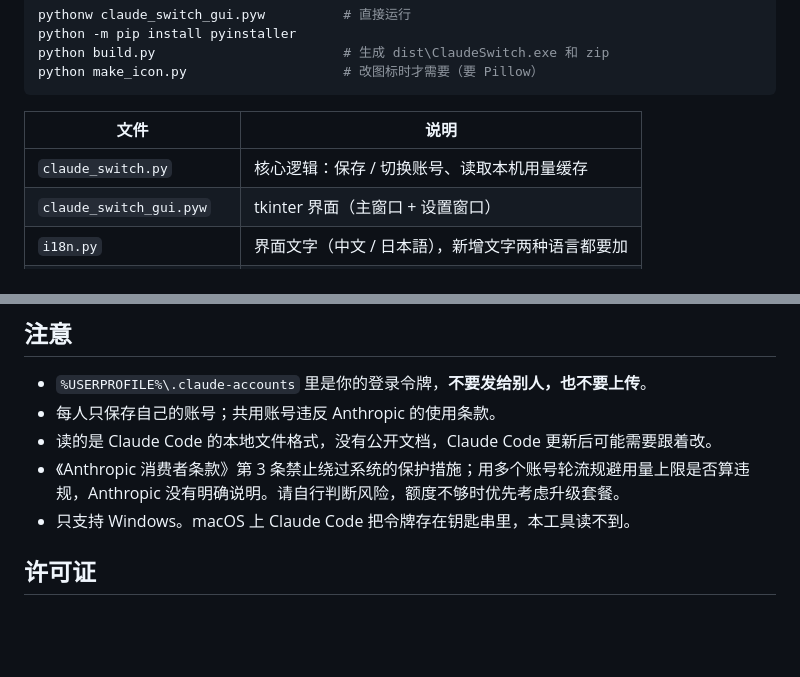
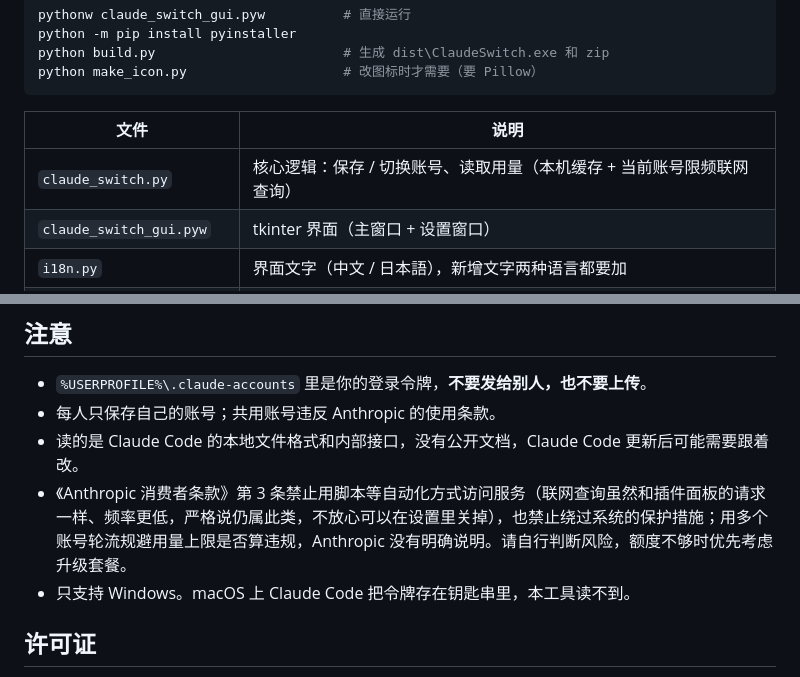
Before and after one commit to zhangzht-lab/claude-account-switch, a Markdown page: README.md, 2 parts joined by grey strips. Rendered like a GitHub page; blank space fills up the shorter version.

```diff
--- a/README.md
+++ b/README.md
@@ -57,7 +60,7 @@ python make_icon.py                    # 改图标时才需要（要 Pillow）
 
 | 文件 | 说明 |
 |---|---|
-| `claude_switch.py` | 核心逻辑：保存 / 切换账号、读取本机用量缓存 |
+| `claude_switch.py` | 核心逻辑：保存 / 切换账号、读取用量（本机缓存 + 当前账号限频联网查询） |
 | `claude_switch_gui.pyw` | tkinter 界面（主窗口 + 设置窗口） |
 | `i18n.py` | 界面文字（中文 / 日本語），新增文字两种语言都要加 |
 | `build.py` | PyInstaller 单文件打包 + 压缩包 |
@@ -68,8 +71,8 @@ python make_icon.py                    # 改图标时才需要（要 Pillow）
 
 - `%USERPROFILE%\.claude-accounts` 里是你的登录令牌，**不要发给别人，也不要上传**。
 - 每人只保存自己的账号；共用账号违反 Anthropic 的使用条款。
-- 读的是 Claude Code 的本地文件格式，没有公开文档，Claude Code 更新后可能需要跟着改。
-- 《Anthropic 消费者条款》第 3 条禁止绕过系统的保护措施；用多个账号轮流规避用量上限是否算违规，Anthropic 没有明确说明。请自行判断风险，额度不够时优先考虑升级套餐。
+- 读的是 Claude Code 的本地文件格式和内部接口，没有公开文档，Claude Code 更新后可能需要跟着改。
+- 《Anthropic 消费者条款》第 3 条禁止用脚本等自动化方式访问服务（联网查询虽然和插件面板的请求一样、频率更低，严格说仍属此类，不放心可以在设置里关掉），也禁止绕过系统的保护措施；用多个账号轮流规避用量上限是否算违规，Anthropic 没有明确说明。请自行判断风险，额度不够时优先考虑升级套餐。
 - 只支持 Windows。macOS 上 Claude Code 把令牌存在钥匙串里，本工具读不到。
 
 ## 许可证
```
Also changed, not shown: other parts of README.md (+8 -5 lines), docs/screenshot.png, 4 other files.
